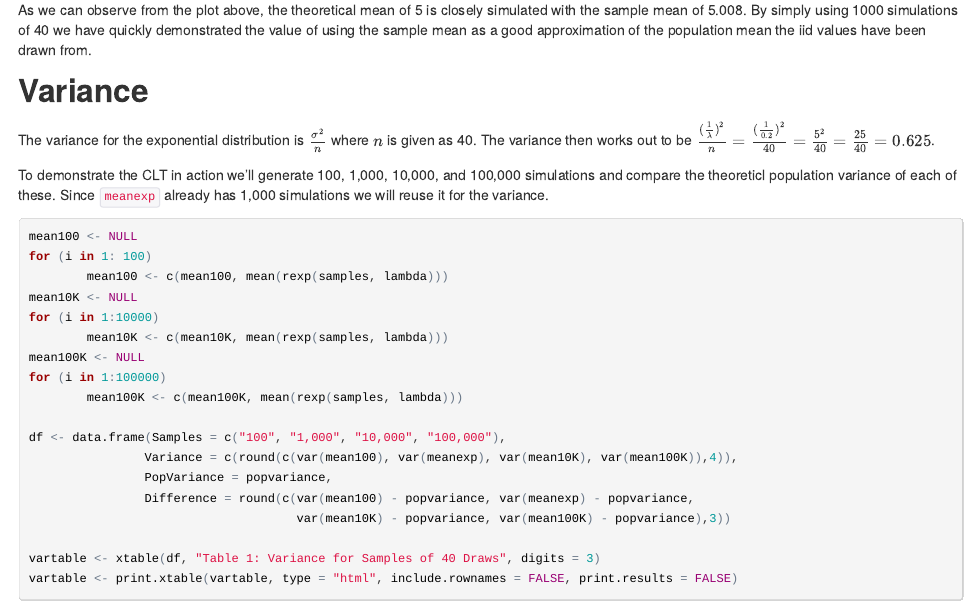
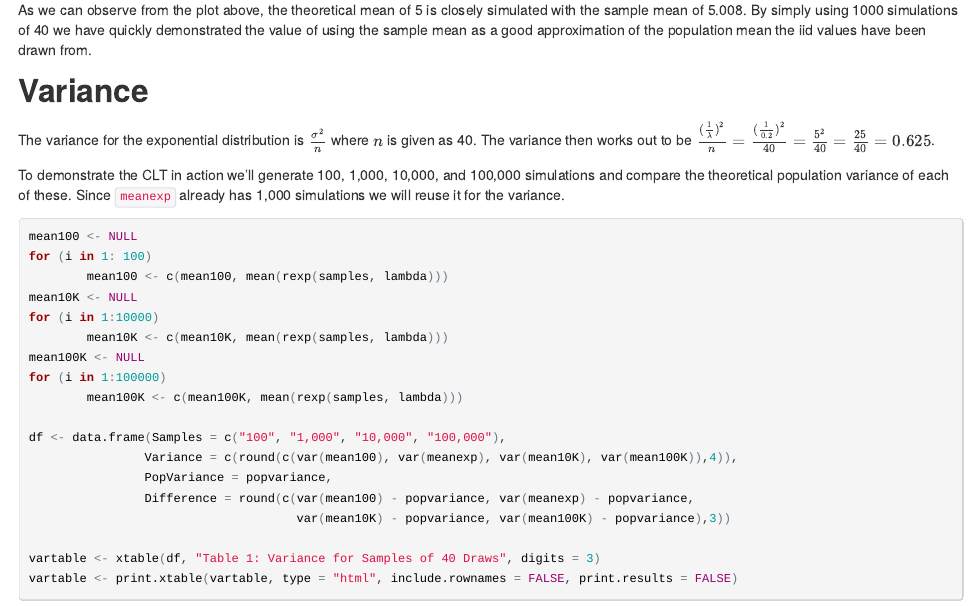
Before and after one commit to apyle/StatInfer_PeerAssessment1, an R Markdown document (PA1.Rmd): the page in a window 1100 px wide, from 1700 px down. The pictures show the output file PA1.html that the author committed with the source, opened offline.

Commit message:
Fix typo

````diff
--- a/PA1.Rmd
+++ b/PA1.Rmd
@@ -96,7 +96,7 @@ is given as `r samples`. The variance then works out to be
 $\frac{(\frac{1}{\lambda})^2}{n} = \frac{(\frac{1}{0.2})^2}{40} = \frac{5^2}{40} = \frac{25}{40} = 0.625$.
 
 To demonstrate the CLT in action we'll generate 100, 1,000, 10,000, and 100,000
-simulations and compare the theoreticl population variance of each of these.
+simulations and compare the theoretical population variance of each of these.
 Since `meanexp` already has 1,000 simulations we will reuse it for the variance.
 
 ```{r variance}
````
Also changed, not shown: PA1.html, PA1.md.
